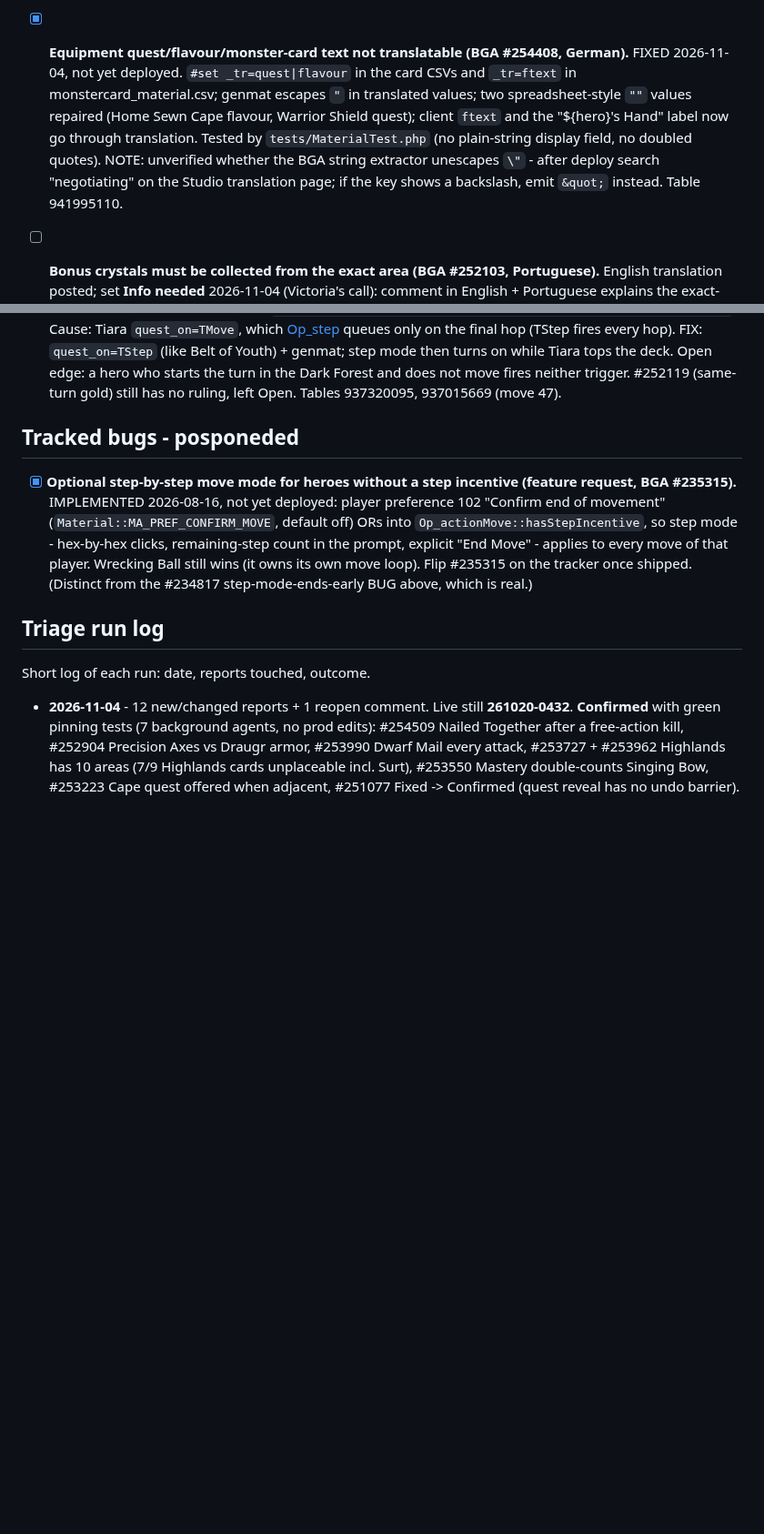
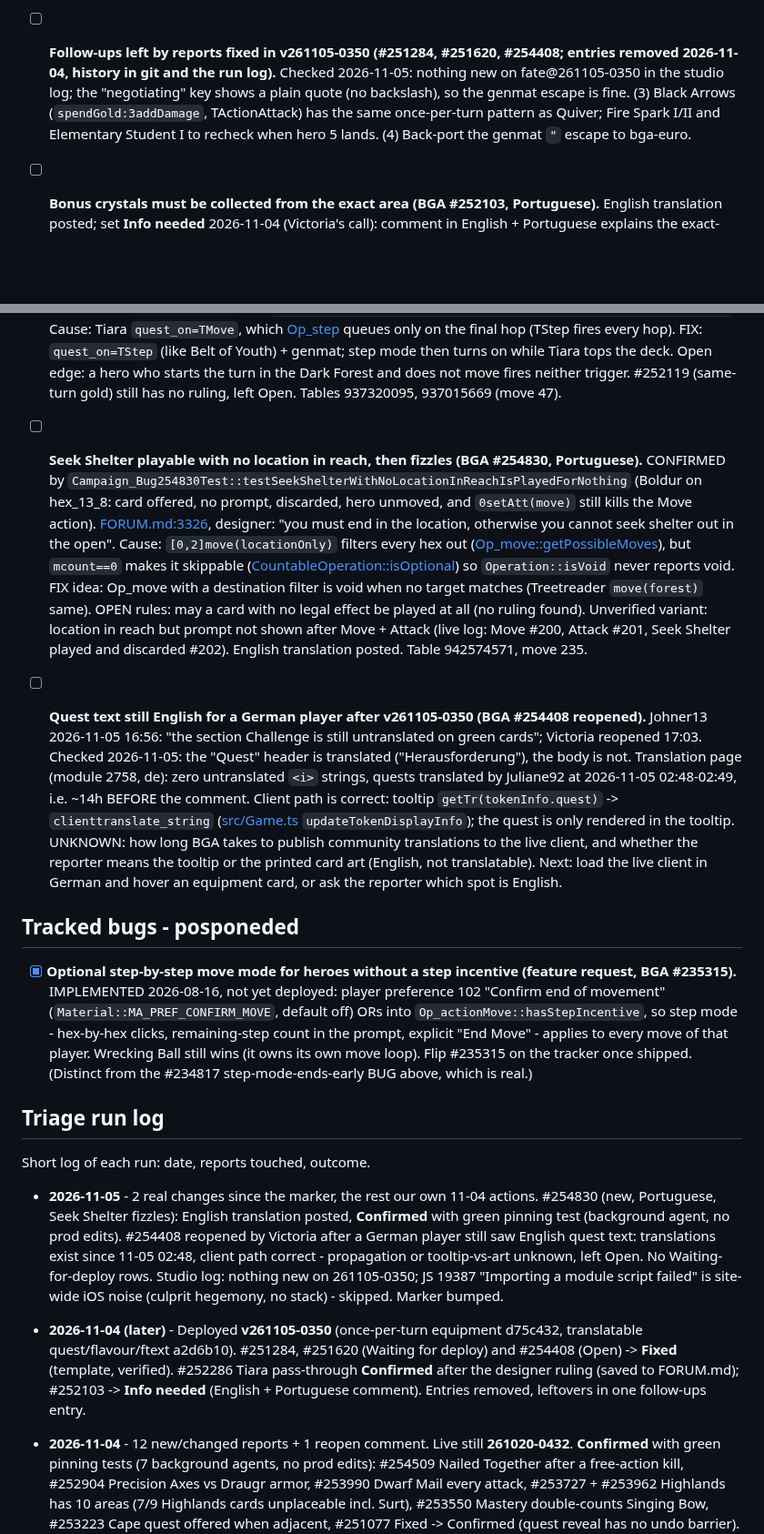
Before and after one commit to elaskavaia/bga-fate, a Markdown page: misc/docs/BUG_TRIAGE.md, 2 parts joined by grey strips. Shown at 91% size. GitHub-like rendering; blank space fills up the shorter version.

Commit message:
docs: record the 2026-11-05 triage run
Confirm #254830 (Seek Shelter fizzles with no location in reach) and log
#254408 being reopened by a German player who still sees English quest
text, although the translations exist and the client path is correct.

- fold the fixed v261105-0350 entries into one follow-ups entry
- note the genmat quote escape is verified on the translation page
- bump the triage marker

```diff
--- a/misc/docs/BUG_TRIAGE.md
+++ b/misc/docs/BUG_TRIAGE.md
@@ -81,9 +80,11 @@ Internal record of triaged reports (root cause, fix, test) - never put this deta
 - [ ] **Mastery double-counts Singing Bow quest dice (BGA #253550).** CONFIRMED by `Campaign_Bug253550Test::testMasteryAddRollDoubleCountsSingingBowProgress` (3 + 4 dice -> tracker 10, bow gained). Cause: `countDice` ([Game.php:591](../../modules/php/Game.php#L591)) counts every die on `display_battle`; [Op_addRoll](../../modules/php/Operations/Op_addRoll.php) keeps old dice and fires TRoll again. Windbite (`addRoll`) likely double-counts the same way (untested). FIX: a `countNewDice` high-water mark like `countNewRunes`, used by the Singing Bow quest. Table 940103087, moves 34-35.
 - [ ] **Home Sewn Cape "Complete Quest" offered while a monster is adjacent (BGA #253223).** CONFIRMED by the pinning asserts in `Campaign_BjornQuestTest::testHomeSewnCapeQuestBlockedWhenMonsterAdjacent`. Cause: [Op_check::getPossibleMoves](../../modules/php/Operations/Op_check.php) always returns `confirm`, so `Card::canResolveQuest` never sees the failing `check('countAdjMonsters==0')`; clicking it hides the rest of the chain silently. Only player-started quest using `check()`. FIX: Op_check reports ERR_PREREQ when false (verify trigger quests like `gainTracker,check(...)` still gain the tracker) or a voiding predicate in the cape row. That test's end asserts (silent no-op) stay valid after the fix only if the quest is no longer offered - rewrite it then. Table 939511244.
 - [ ] **Undo after completing a quest rewinds the newly revealed equipment (BGA #251077 recurrence).** CONFIRMED by `Campaign_UndoTest::testUndoAfterCompletingAQuestRewindsTheRevealedEquipment`; #251077 moved Fixed -> **Confirmed** 2026-11-04 after jmerrild's comment (table 941272922, turn 1). This is follow-up (4) of the v261020-0432 entry above: e337f58 covered only demote. Cause: [Op_gainEquip::effect_gainEquipment](../../modules/php/Operations/Op_gainEquip.php) reveals the next quest with no `customUndoSavepoint`; [Op_upgrade](../../modules/php/Operations/Op_upgrade.php) `resolveGain` has the same gap (untested). FIX: deferred `customUndoSavepoint($playerId, 1, "quest")` after the reveal (mirror Op_demote:89), same in resolveGain.
-- [x] **Equipment quest/flavour/monster-card text not translatable (BGA #254408, German).** FIXED 2026-11-04, not yet deployed. `#set _tr=quest|flavour` in the card CSVs and `_tr=ftext` in monstercard_material.csv; genmat escapes `"` in translated values; two spreadsheet-style `""` values repaired (Home Sewn Cape flavour, Warrior Shield quest); client `ftext` and the "${hero}'s Hand" label now go through translation. Tested by `tests/MaterialTest.php` (no plain-string display field, no doubled quotes). NOTE: unverified whether the BGA string extractor unescapes `\"` - after deploy search "negotiating" on the Studio translation page; if the key shows a backslash, emit `&quot;` instead. Table 941995110.
+- [ ] **Follow-ups left by reports fixed in v261105-0350 (#251284, #251620, #254408; entries removed 2026-11-04, history in git and the run log).** Checked 2026-11-05: nothing new on fate@261105-0350 in the studio log; the "negotiating" key shows a plain quote (no backslash), so the genmat escape is fine. (3) Black Arrows (`spendGold:3addDamage`, TActionAttack) has the same once-per-turn pattern as Quiver; Fire Spark I/II and Elementary Student I to recheck when hero 5 lands. (4) Back-port the genmat `"` escape to bga-euro.
 - [ ] **Bonus crystals must be collected from the exact area (BGA #252103, Portuguese).** English translation posted; set **Info needed** 2026-11-04 (Victoria's call): comment in English + Portuguese explains the exact-area rule and asks for player count / turn / what looked wrong. Claim 1 (yellow-bordered location should let you collect the gold) contradicts the designer, [FORUM.md](FORUM.md) (BGG, designer reply #3): "You do not have to stop, you can simply pass through and gather the bonus resources. However, note that the resources are placed on a specific area inside the location, they cannot be connected from any of the areas in the location." -> Not a bug for that claim. Claim 2 "number of enemies is unbalanced (far too many) compared to the number of players" is too vague - ask for player count / turn / what looked wrong. Table 936988561.
 - [ ] **Tiara: pass-through pickup (BGA #252286) and same-turn gold (BGA #252119).** Both Peter_panq, left Open, no comment. Data: quest `TMove|in(DarkForest):gainEquip`, effect "Starts with 6 gold [XP] on this card. Gain 1 gold [XP] from here each turn." Reporter cites BGG 3787758 article 48332189 for pass-through - NOT in FORUM.md, and BGG blocks both fetch and the MCP browser (Cloudflare), so the ruling is unread. Closest saved ruling is about bonus crystals, not quests (pass-through is fine, quoted in the #252103 entry). RULED 2026-11-04 for #252286 (BGG 3787758 #48332189, saved to FORUM.md "## Alva - Tiara in the Dark Forest"): "Yes, if you are in the Dark Forest at any time, you may find it." -> pass-through counts. #252286 **Confirmed** 2026-11-04, pinned by `Campaign_AlvaQuestTest::testTiaraPassingThroughDarkForestMidMove`. Cause: Tiara `quest_on=TMove`, which [Op_step](../../modules/php/Operations/Op_step.php) queues only on the final hop (TStep fires every hop). FIX: `quest_on=TStep` (like Belt of Youth) + genmat; step mode then turns on while Tiara tops the deck. Open edge: a hero who starts the turn in the Dark Forest and does not move fires neither trigger. #252119 (same-turn gold) still has no ruling, left Open. Tables 937320095, 937015669 (move 47).
+- [ ] **Seek Shelter playable with no location in reach, then fizzles (BGA #254830, Portuguese).** CONFIRMED by `Campaign_Bug254830Test::testSeekShelterWithNoLocationInReachIsPlayedForNothing` (Boldur on hex_13_8: card offered, no prompt, discarded, hero unmoved, and `0setAtt(move)` still kills the Move action). [FORUM.md:3326](FORUM.md#L3326), designer: "you must end in the location, otherwise you cannot seek shelter out in the open". Cause: `[0,2]move(locationOnly)` filters every hex out ([Op_move::getPossibleMoves](../../modules/php/Operations/Op_move.php)), but `mcount==0` makes it skippable ([CountableOperation::isOptional](../../modules/php/OpCommon/CountableOperation.php)) so `Operation::isVoid` never reports void. FIX idea: Op_move with a destination filter is void when no target matches (Treetreader `move(forest)` same). OPEN rules: may a card with no legal effect be played at all (no ruling found). Unverified variant: location in reach but prompt not shown after Move + Attack (live log: Move #200, Attack #201, Seek Shelter played and discarded #202). English translation posted. Table 942574571, move 235.
+- [ ] **Quest text still English for a German player after v261105-0350 (BGA #254408 reopened).** Johner13 2026-11-05 16:56: "the section Challenge is still untranslated on green cards"; Victoria reopened 17:03. Checked 2026-11-05: the "Quest" header is translated ("Herausforderung"), the body is not. Translation page (module 2758, de): zero untranslated `<i>` strings, quests translated by Juliane92 at 2026-11-05 02:48-02:49, i.e. ~14h BEFORE the comment. Client path is correct: tooltip `getTr(tokenInfo.quest)` -> `clienttranslate_string` ([src/Game.ts](../../src/Game.ts) `updateTokenDisplayInfo`); the quest is only rendered in the tooltip. UNKNOWN: how long BGA takes to publish community translations to the live client, and whether the reporter means the tooltip or the printed card art (English, not translatable). Next: load the live client in German and hover an equipment card, or ask the reporter which spot is English.
 
 
 
@@ -94,6 +95,8 @@ Internal record of triaged reports (root cause, fix, test) - never put this deta
 
 Short log of each run: date, reports touched, outcome.
 
+- **2026-11-05** - 2 real changes since the marker, the rest our own 11-04 actions. #254830 (new, Portuguese, Seek Shelter fizzles): English translation posted, **Confirmed** with green pinning test (background agent, no prod edits). #254408 reopened by Victoria after a German player still saw English quest text: translations exist since 11-05 02:48, client path correct - propagation or tooltip-vs-art unknown, left Open. No Waiting-for-deploy rows. Studio log: nothing new on 261105-0350; JS 19387 "Importing a module script failed" is site-wide iOS noise (culprit hegemony, no stack) - skipped. Marker bumped.
+- **2026-11-04 (later)** - Deployed **v261105-0350** (once-per-turn equipment d75c432, translatable quest/flavour/ftext a2d6b10). #251284, #251620 (Waiting for deploy) and #254408 (Open) -> **Fixed** (template, verified). #252286 Tiara pass-through **Confirmed** after the designer ruling (saved to FORUM.md); #252103 -> **Info needed** (English + Portuguese comment). Entries removed, leftovers in one follow-ups entry.
 - **2026-11-04** - 12 new/changed reports + 1 reopen comment. Live still **261020-0432**. **Confirmed** with green pinning tests (7 background agents, no prod edits): #254509 Nailed Together after a free-action kill, #252904 Precision Axes vs Draugr armor, #253990 Dwarf Mail every attack, #253727 + #253962 Highlands has 10 areas (7/9 Highlands cards unplaceable incl. Surt), #253550 Mastery double-counts Singing Bow, #253223 Cape quest offered when adjacent, #251077 Fixed -> Confirmed (quest reveal has no undo barrier). #251284 + #251620 -> **Waiting for deploy** (d75c432 untagged; slug `waitingfordeploy`, template "This is fixed on my side and will be deployed in the next release."). English translations posted on #254408 (German, quest text not translatable - cause found in genmat) and #252103 (Portuguese), both left Open. Left Open for Victoria: #252286 / #252119 Tiara (BGG ruling unreadable), #252103 Not-a-bug candidate. #251306 reporter replied (fits the lead), still Info needed. Studio log: new "action_resolve method is not defined" (757602, 25 events, 100% Web-Crawler browser, user count 0) - bot noise, skipped; "Multiple conceder team found" still firing (7). Marker bumped.
 
 - **2026-10-24** - 12 new reports (mostly Peter_panq) + 2 third-party replies. Deploy sweep for **v261020-0432**: #236814, #245127, #251077 -> **Fixed** (template, verified); entries removed, their leftovers kept in one follow-ups entry. **Confirmed** with green pinning tests (7 background agents, no prod edits): #251878 Seek Shelter, #251884 sweep vs armor, #251438 spawn on lake, #251892 monster target choice, #251284 + #251620 once-per-turn, #251305 extra prevention prompt, #251864 house counter, #240269 trollkin label (client). #251306 -> **Info needed**. #251273 Portuguese: translation posted, same bug as #240269, left Open. #251630 (same root cause as #251068) -> **Confirmed** separately on Victoria's call, own pinning test. #236916 closed **Not a bug** by Victoria (Bjorn pushed into Grimheim by the monster die, RULES.md:65), entry removed. #251412 -> **Not a bug** (RULES.md:209 "spend" an action = no normal effect; reporter took a regular Mend), entry removed. #234817 -> **Works for me** (predates step-mode default and moveStep rework; reporter invited to file fresh), entry removed. Nothing left pending. #251273 -> **Duplicate** of #240269 (Victoria's call). Studio log this week: only "Multiple conceder team found" (28) and one JS `t.classList` null (1 event) - nothing new from the deploy. Marker bumped.
```
Also changed, not shown: other parts of misc/docs/BUG_TRIAGE.md (+1 -2 lines).
